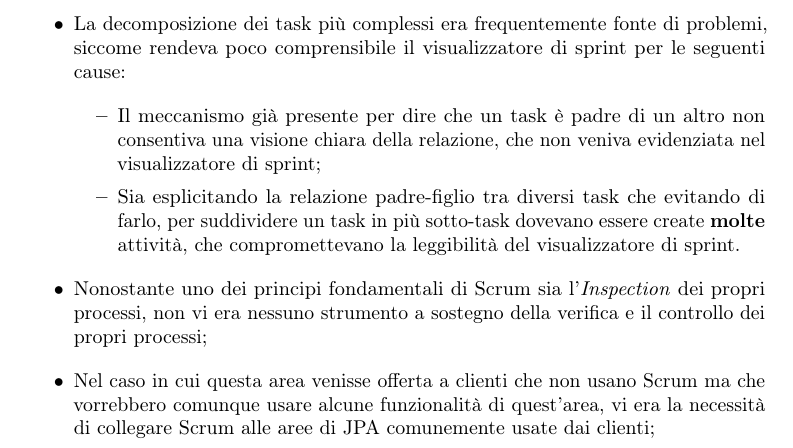
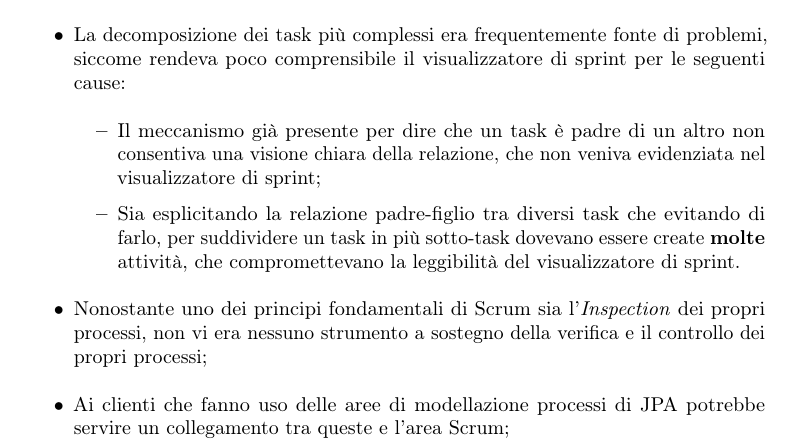
Before and after one commit to snate/relazione-triennale, a LaTeX thesis (report/tesi.tex, which reads report/capitoli/capitolo-2.tex): part of page 27 of 45, cut so that both start at the same text. Compiled offline with pdfLaTeX.

Commit message:
Apply supervisor correction #2.1
Fix text in 2.1

```diff
--- a/report/capitoli/capitolo-2.tex
+++ b/report/capitoli/capitolo-2.tex
@@ -43,10 +43,8 @@ possibile riconoscendo alcuni limiti che ad inizio stage JPA presentava:
 \item Nonostante uno dei principi fondamentali di Scrum sia l'\emph{Inspection}
   dei propri processi, non vi era nessuno strumento a sostegno della verifica
   e il controllo dei propri processi;
-\item Nel caso in cui questa area venisse offerta a clienti che non usano
-  Scrum ma che vorrebbero comunque usare alcune funzionalità di quest'area, vi
-  era la necessità di collegare Scrum alle aree di JPA comunemente usate dai
-  clienti;
+\item Ai clienti che fanno uso delle aree di modellazione processi di JPA
+  potrebbe servire un collegamento tra queste e l'area Scrum;
 \item L'area Scrum di JPA prevedeva esclusivamente il \gls{pull-model} come
   modalità per ottenere informazioni: questo problema incideva chiaramente
   sull'efficienza del team.
```
